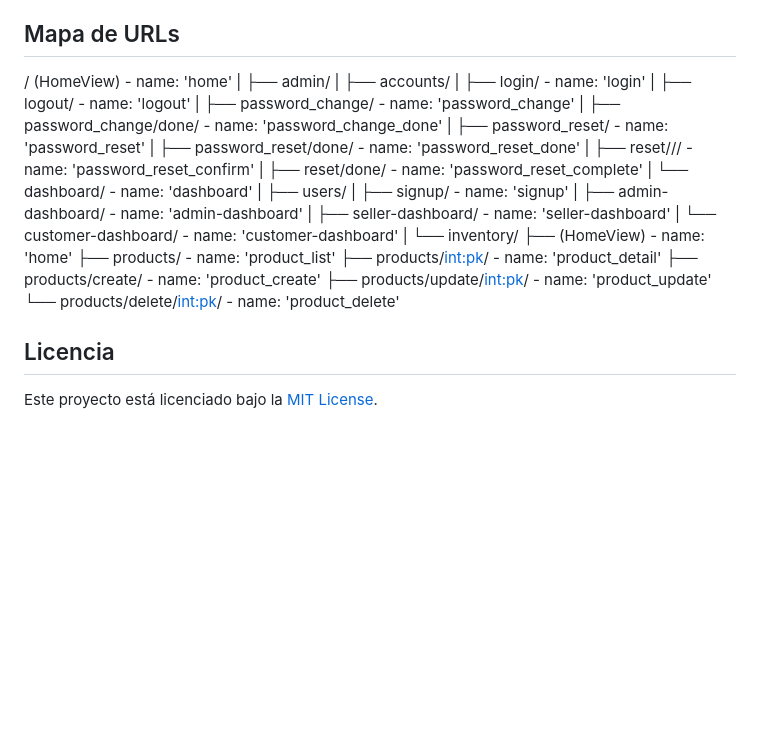
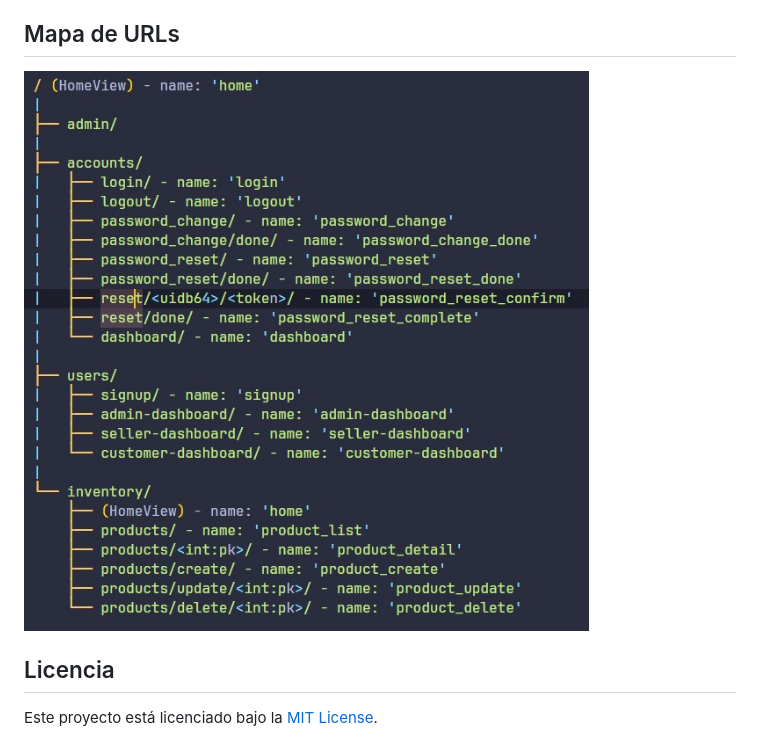
Before and after one commit to rcarlosalba/LogSis, a Markdown page: README.MD, the part around the change. Rendered like a GitHub page; pictures changed too: urlmap.jpg (added); blank space fills up the shorter version.

```diff
--- a/README.MD
+++ b/README.MD
@@ -55,34 +55,7 @@ El proyecto está organizado en varias aplicaciones Django, cada una con un prop
 - Sistema de Inventario: Gestión básica de productos con operaciones CRUD.
 
 ## Mapa de URLs
-/ (HomeView) - name: 'home'
-|
-├── admin/
-|
-├── accounts/
-|   ├── login/ - name: 'login'
-|   ├── logout/ - name: 'logout'
-|   ├── password_change/ - name: 'password_change'
-|   ├── password_change/done/ - name: 'password_change_done'
-|   ├── password_reset/ - name: 'password_reset'
-|   ├── password_reset/done/ - name: 'password_reset_done'
-|   ├── reset/<uidb64>/<token>/ - name: 'password_reset_confirm'
-|   ├── reset/done/ - name: 'password_reset_complete'
-|   └── dashboard/ - name: 'dashboard'
-|
-├── users/
-|   ├── signup/ - name: 'signup'
-|   ├── admin-dashboard/ - name: 'admin-dashboard'
-|   ├── seller-dashboard/ - name: 'seller-dashboard'
-|   └── customer-dashboard/ - name: 'customer-dashboard'
-|
-└── inventory/
-    ├── (HomeView) - name: 'home'
-    ├── products/ - name: 'product_list'
-    ├── products/<int:pk>/ - name: 'product_detail'
-    ├── products/create/ - name: 'product_create'
-    ├── products/update/<int:pk>/ - name: 'product_update'
-    └── products/delete/<int:pk>/ - name: 'product_delete'
+![Mapa de URLs](./urlmap.jpg)
 
 ## Licencia
 Este proyecto está licenciado bajo la [MIT License](https://opensource.org/license/mit).
```
